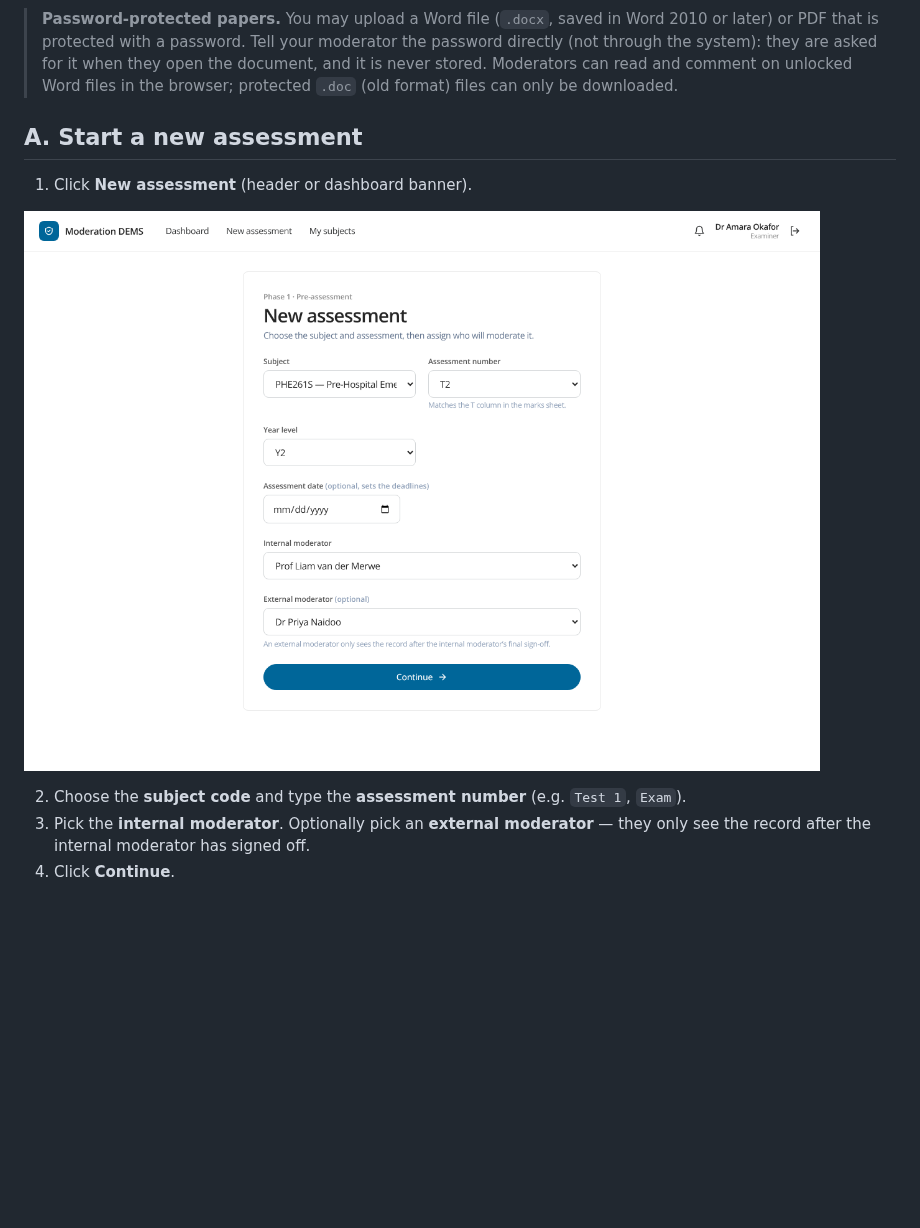
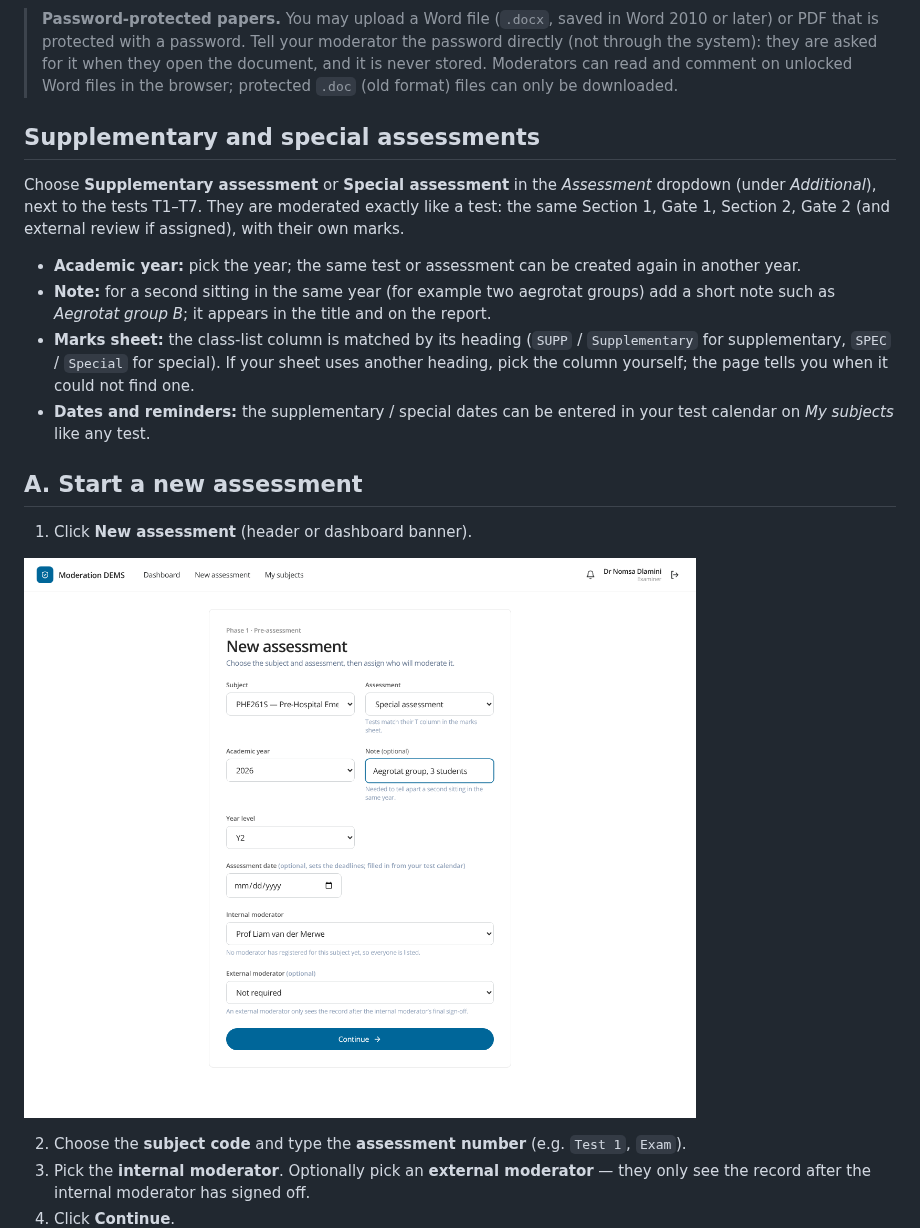
Before and after one commit to meyerjo2024/ModerationDEMS, a Markdown page: docs/manuals/01-examiner.md, the part around the change. GitHub-like rendering; pictures changed too: docs/screenshots/new-assessment.png; blank space fills up the shorter version.

```diff
--- a/docs/manuals/01-examiner.md
+++ b/docs/manuals/01-examiner.md
@@ -13,6 +13,15 @@ Under each subject you tick you can also pick your usual **internal moderator**
 ![Upcoming assessments](../screenshots/upcoming-assessments.png)
 
 > **Password-protected papers.** You may upload a Word file (`.docx`, saved in Word 2010 or later) or PDF that is protected with a password. Tell your moderator the password directly (not through the system): they are asked for it when they open the document, and it is never stored. Moderators can read and comment on unlocked Word files in the browser; protected `.doc` (old format) files can only be downloaded.
+
+## Supplementary and special assessments
+
+Choose **Supplementary assessment** or **Special assessment** in the *Assessment* dropdown (under *Additional*), next to the tests T1–T7. They are moderated exactly like a test: the same Section 1, Gate 1, Section 2, Gate 2 (and external review if assigned), with their own marks.
+
+- **Academic year:** pick the year; the same test or assessment can be created again in another year.
+- **Note:** for a second sitting in the same year (for example two aegrotat groups) add a short note such as *Aegrotat group B*; it appears in the title and on the report.
+- **Marks sheet:** the class-list column is matched by its heading (`SUPP` / `Supplementary` for supplementary, `SPEC` / `Special` for special). If your sheet uses another heading, pick the column yourself; the page tells you when it could not find one.
+- **Dates and reminders:** the supplementary / special dates can be entered in your test calendar on *My subjects* like any test.
 
 ## A. Start a new assessment
 
```
Also changed, not shown: README.md (+1 -0 lines), docs/workflow.md (+1 -0 lines), 16 other files.
